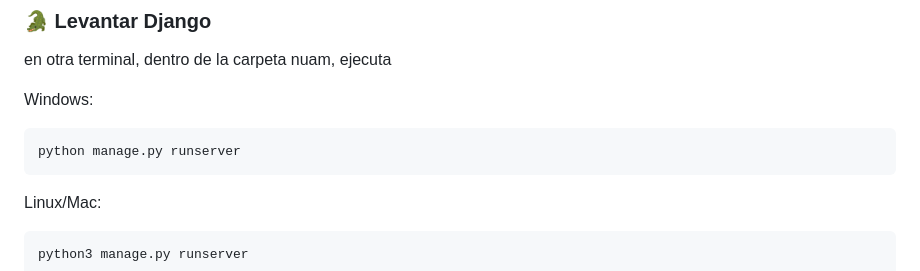
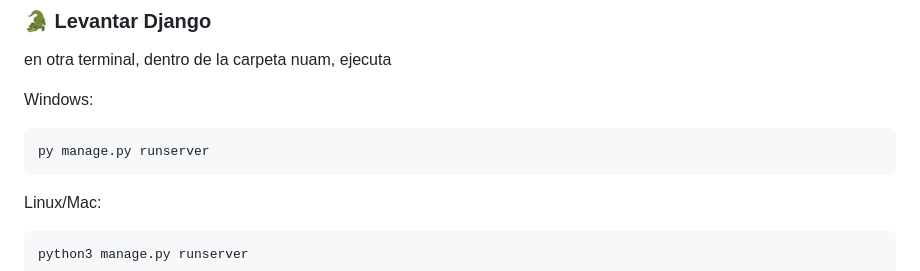
Before and after one commit to camly01/nuam, a Markdown page: README.md, the part around the change. GitHub-like rendering.

````diff
--- a/README.md
+++ b/README.md
@@ -244,7 +244,7 @@ en otra terminal, dentro de la carpeta nuam, ejecuta
 
 Windows:
 ```
-python manage.py runserver
+py manage.py runserver
 ```
 
 
````
